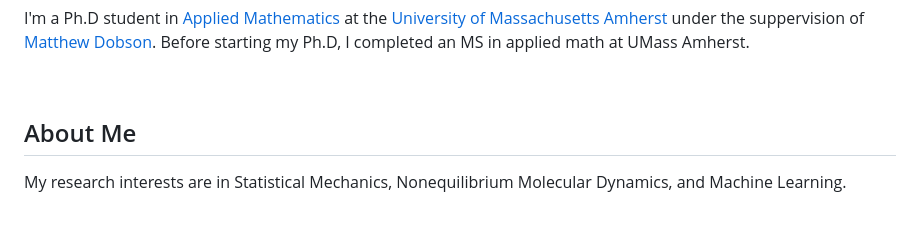
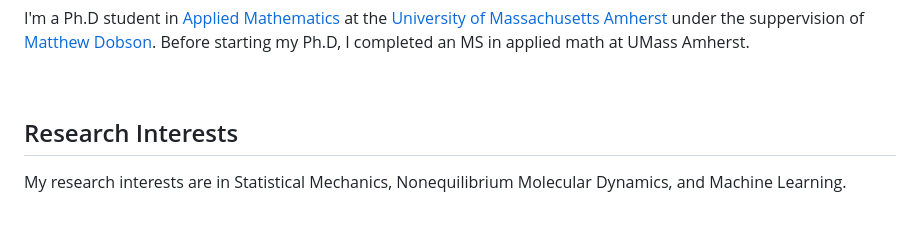
Before and after one commit to AKA-G47/AKA-G47.github.io, a Markdown page: main1.md, the part around the change. GitHub-like rendering.

```diff
--- a/main1.md
+++ b/main1.md
@@ -36,7 +36,7 @@ height="172" ALT="photo"><P>
 
 
 <br>
-<h2>About Me</h2> <a name="Research Interests"></a>
+<h2>Research Interests</h2> <a name="Research Interests"></a>
 <p>  My research interests are in Statistical Mechanics, Nonequilibrium Molecular Dynamics, and
  Machine Learning.
 </p>
```
